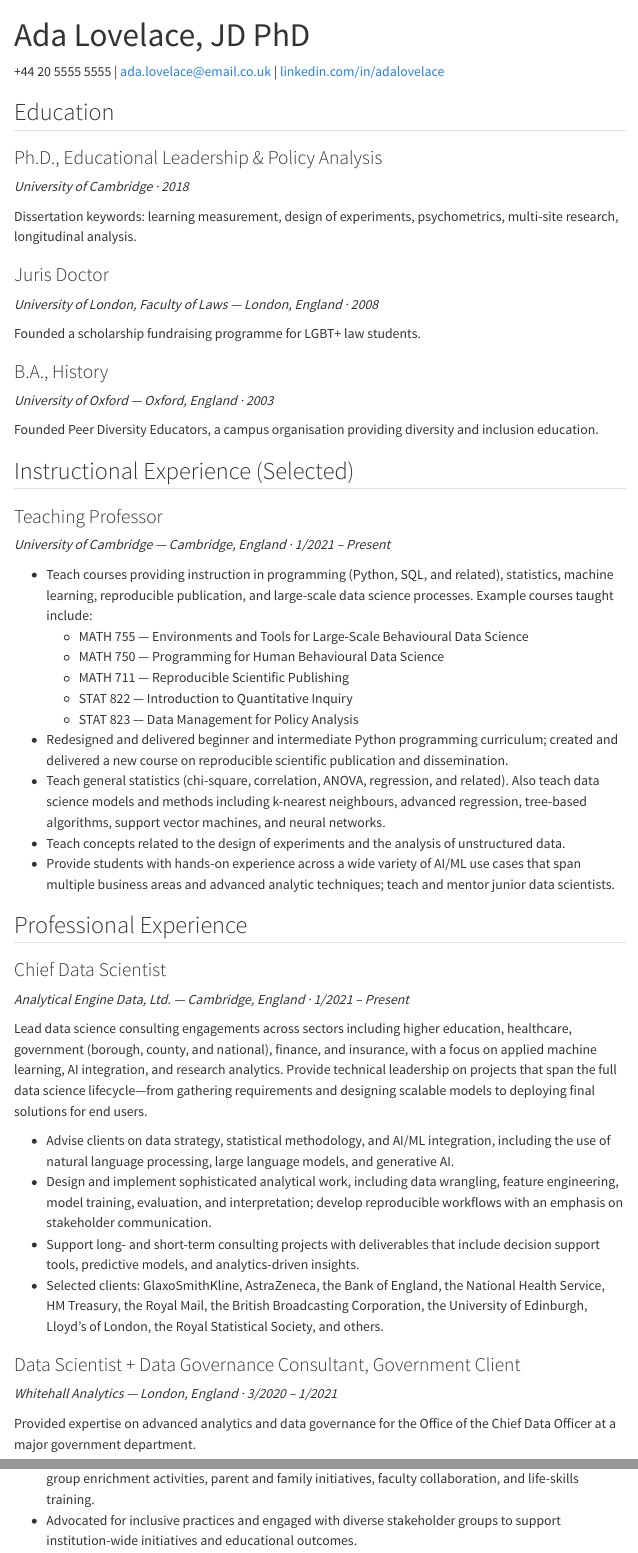
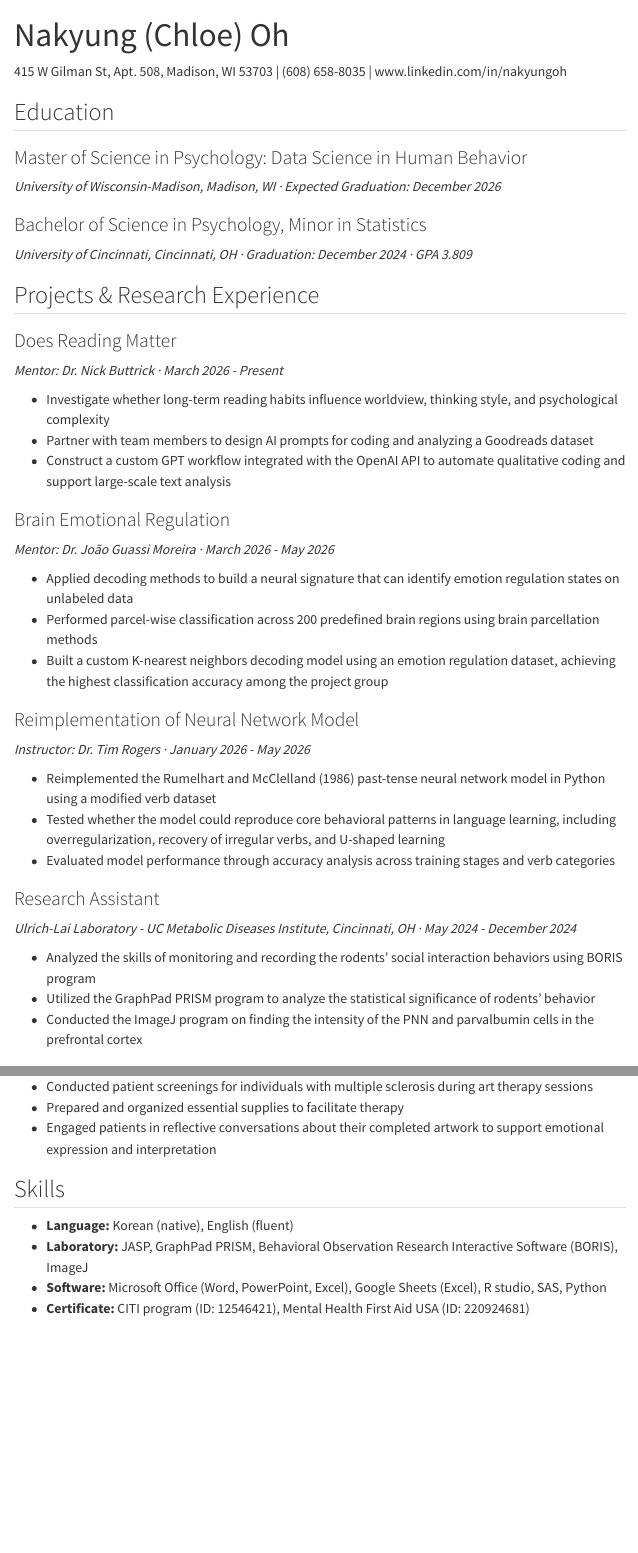
Before and after one commit to nakyungoh0314/resume, a Quarto document (index.qmd): the page in a window 1100 px wide, from its top, and a second part further down, joined at a grey line. Rendered offline with R 4.5, knitr and Pandoc in place of Quarto, with nearby package versions; menus at the side of the page are left out.

Commit message:
updated resume ready for publish

```diff
--- a/_quarto.yml
+++ b/_quarto.yml
@@ -2,8 +2,10 @@
   type: website
 
 website:
-  title: "resume"
+  title: "Nakyung (Chloe) Oh"
+  description: "Resume of Nakyung (Chloe) Oh."
   navbar:
+    title: "Nakyung (Chloe) Oh"
     left:
       - href: index.qmd
         text: Home
--- a/index.qmd
+++ b/index.qmd
@@ -1,59 +1,54 @@
 ---
-title: "Ada Lovelace, JD PhD"
+title: "Nakyung (Chloe) Oh"
 ---
 
-+44 20 5555 5555 | <ada.lovelace@email.co.uk> | [linkedin.com/in/adalovelace](https://www.linkedin.com/in/adalovelace/)
+415 W Gilman St, Apt. 508, Madison, WI 53703 | (608) 658-8035 | www.linkedin.com/in/nakyungoh
 
 ## Education
 
-### Ph.D., Educational Leadership & Policy Analysis
+### Master of Science in Psychology: Data Science in Human Behavior
 
-*University of Cambridge · 2018*
+*University of Wisconsin-Madison, Madison, WI · Expected Graduation: December 2026*
 
-Dissertation keywords: learning measurement, design of experiments, psychometrics, multi-site research, longitudinal analysis.
+### Bachelor of Science in Psychology, Minor in Statistics
 
-### Juris Doctor
+*University of Cincinnati, Cincinnati, OH · Graduation: December 2024 · GPA 3.809*
 
-*University of London, Faculty of Laws — London, England · 2008*
+## Projects & Research Experience
 
-Founded a scholarship fundraising programme for LGBT+ law students.
+### Does Reading Matter
 
-### B.A., History
+*Mentor: Dr. Nick Buttrick · March 2026 - Present*
 
-*University of Oxford — Oxford, England · 2003*
+- Investigate whether long-term reading habits influence worldview, thinking style, and psychological complexity
+- Partner with team members to design AI prompts for coding and analyzing a Goodreads dataset
+- Construct a custom GPT workflow integrated with the OpenAI API to automate qualitative coding and support large-scale text analysis
 
-Founded Peer Diversity Educators, a campus organisation providing diversity and inclusion education.
+### Brain Emotional Regulation
 
-## Instructional Experience (Selected)
+*Mentor: Dr. João Guassi Moreira · March 2026 - May 2026*
 
-### Teaching Professor
+- Applied decoding methods to build a neural signature that can identify emotion regulation states on unlabeled data
+- Performed parcel-wise classification across 200 predefined brain regions using brain parcellation methods
+- Built a custom K-nearest neighbors decoding model using an emotion regulation dataset, achieving the highest classification accuracy among the project group
 
-*University of Cambridge — Cambridge, England · 1/2021 – Present*
+### Reimplementation of Neural Network Model
 
-- Teach courses providing instruction in programming (Python, SQL, and related), statistics, machine learning, reproducible publication, and large-scale data science processes. Example courses taught include:
-    - MATH 755 — Environments and Tools for Large-Scale Behavioural Data Science
-    - MATH 750 — Programming for Human Behavioural Data Science
-    - MATH 711 — Reproducible Scientific Publishing
-    - STAT 822 — Introduction to Quantitative Inquiry
-    - STAT 823 — Data Management for Policy Analysis
-- Redesigned and delivered beginner and intermediate Python programming curriculum; created and delivered a new course on reproducible scientific publication and dissemination.
-- Teach general statistics (chi-square, correlation, ANOVA, regression, and related). Also teach data science models and methods including k-nearest neighbours, advanced regression, tree-based algorithms, support vector machines, and neural networks.
-- Teach concepts related to the design of experiments and the analysis of unstructured data.
-- Provide students with hands-on experience across a wide variety of AI/ML use cases that span multiple business areas and advanced analytic techniques; teach and mentor junior data scientists.
+*Instructor: Dr. Tim Rogers · January 2026 - May 2026*
 
-## Professional Experience
+- Reimplemented the Rumelhart and McClelland (1986) past-tense neural network model in Python using a modified verb dataset
+- Tested whether the model could reproduce core behavioral patterns in language learning, including overregularization, recovery of irregular verbs, and U-shaped learning
+- Evaluated model performance through accuracy analysis across training stages and verb categories
 
-### Chief Data Scientist
+### Research Assistant
 
-*Analytical Engine Data, Ltd. — Cambridge, England · 1/2021 – Present*
+*Ulrich-Lai Laboratory - UC Metabolic Diseases Institute, Cincinnati, OH · May 2024 - December 2024*
 
-Lead data science consulting engagements across sectors including higher education, healthcare, government (borough, county, and national), finance, and insurance, with a focus on applied machine learning, AI integration, and research analytics. Provide technical leadership on projects that span the full data science lifecycle—from gathering requirements and designing scalable models to deploying final solutions for end users.
+- Analyzed the skills of monitoring and recording the rodents' social interaction behaviors using BORIS program
+- Utilized the GraphPad PRISM program to analyze the statistical significance of rodents' behavior
+- Conducted the ImageJ program on finding the intensity of the PNN and parvalbumin cells in the prefrontal cortex
 
-- Advise clients on data strategy, statistical methodology, and AI/ML integration, including the use of natural language processing, large language models, and generative AI.
-- Design and implement sophisticated analytical work, including data wrangling, feature engineering, model training, evaluation, and interpretation; develop reproducible workflows with an emphasis on stakeholder communication.
-- Support long- and short-term consulting projects with deliverables that include decision support tools, predictive models, and analytics-driven insights.
-- Selected clients: GlaxoSmithKline, AstraZeneca, the Bank of England, the National Health Service, HM Treasury, the Royal Mail, the British Broadcasting Corporation, the University of Edinburgh, Lloyd's of London, the Royal Statistical Society, and others.
+### Data Collector
 
-### Data Scientist + Data Governance Consultant, Government Client
+*'Play a Retro Video Game' Research - University of Cincinnati, OH · March 2024 - April 2024*
 
-*Whitehall Analytics — London, England · 3/2020 – 1/2021*
@@ -60,2 +58 @@
 
-Provided expertise on advanced analytics and data governance for the Office of the Chief Data Officer at a major government department.
@@ -83 +80,4 @@
 
+- Conducted patient screenings for individuals with multiple sclerosis during art therapy sessions
+- Prepared and organized essential supplies to facilitate therapy
+- Engaged patients in reflective conversations about their completed artwork to support emotional expression and interpretation
@@ -87,3 +84,3 @@
 
-### Educational Programme Manager
+## Skills
 
@@ -114 +87,4 @@
-- Advocated for inclusive practices and engaged with diverse stakeholder groups to support institution-wide initiatives and educational outcomes.
+- **Language:** Korean (native), English (fluent)
+- **Laboratory:** JASP, GraphPad PRISM, Behavioral Observation Research Interactive Software (BORIS), ImageJ
+- **Software:** Microsoft Office (Word, PowerPoint, Excel), Google Sheets (Excel), R studio, SAS, Python
+- **Certificate:** CITI program (ID: 12546421), Mental Health First Aid USA (ID: 220924681)
```
Also changed, not shown: index.qmd (56 more changed lines), 2 other files.
